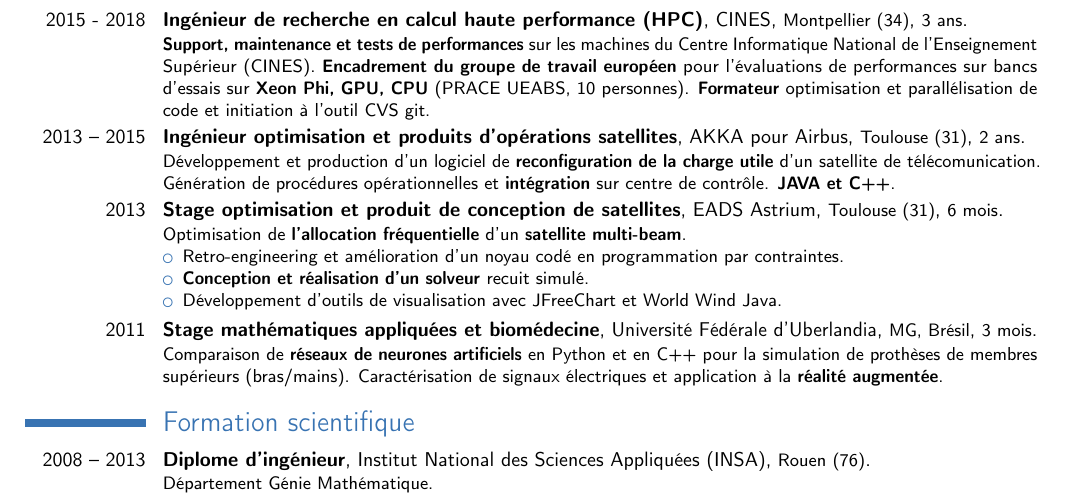
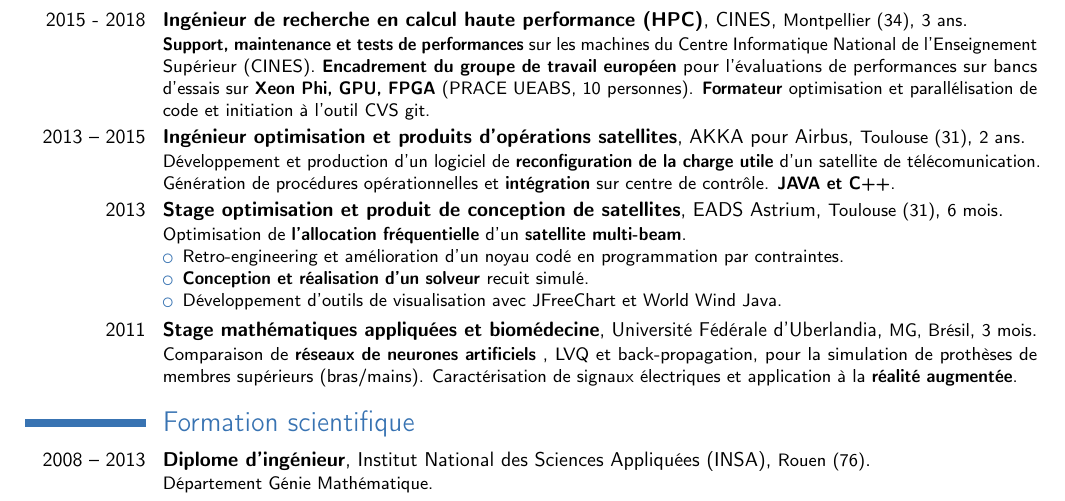
Before and after one commit to MisterFruits/cv, a LaTeX CV (src/cv_fr.tex): part of the page, cut so that both start at the same text. Compiled offline with pdfLaTeX.

Commit message:
IMPROVE TYPOS

```diff
--- a/src/cv_fr.tex
+++ b/src/cv_fr.tex
@@ -52,7 +52,7 @@
     {3 ans}
     {
 \textbf{Support, maintenance et tests de performances} sur les machines du Centre Informatique National de l'Enseignement Supérieur (CINES).
-\textbf{Encadrement du groupe de travail européen} pour l'évaluations de performances sur bancs d'essais sur \textbf{Xeon Phi, GPU, CPU} (PRACE UEABS, 10 personnes).
+\textbf{Encadrement du groupe de travail européen} pour l'évaluations de performances sur bancs d'essais sur \textbf{Xeon Phi, GPU, FPGA} (PRACE UEABS, 10 personnes).
 \textbf{Formateur} optimisation et parallélisation de code et initiation à l'outil CVS git.
 % Support, maintenance, modernisation sur les machines du CINES.
 % Définition d'une suite d'une suite de benchmark européenne pour accélérateurs.
@@ -95,7 +95,10 @@
     {Université Fédérale d'Uberlandia}
     {MG, Brésil}
     {3 mois}
-    {Comparaison de \textbf{réseaux de neurones artificiels} en Python et en C++ pour la simulation de prothèses de membres supérieurs (bras/mains). Caractérisation de signaux électriques et application à la \textbf{réalité augmentée}.}
+    {Comparaison de \textbf{réseaux de neurones artificiels}
+% en Python et en C++
+, LVQ et back-propagation,
+ pour la simulation de prothèses de membres supérieurs (bras/mains). Caractérisation de signaux électriques et application à la \textbf{réalité augmentée}.}
 % \cventry{2010}
 %     {Technicien informatique}
 %     {Direction de l'informatique et des télécommunications du Conseil Général de la Haute Garonne}
```
